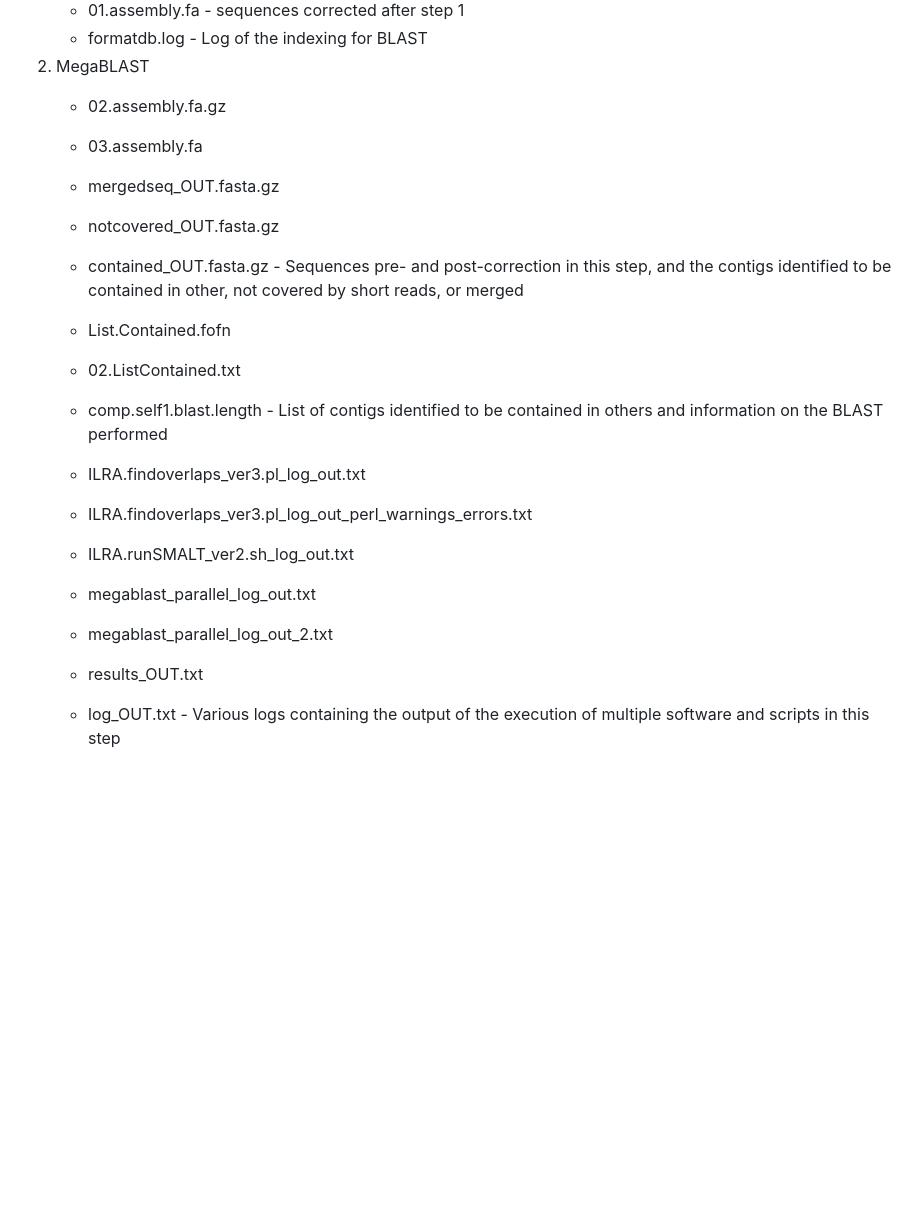
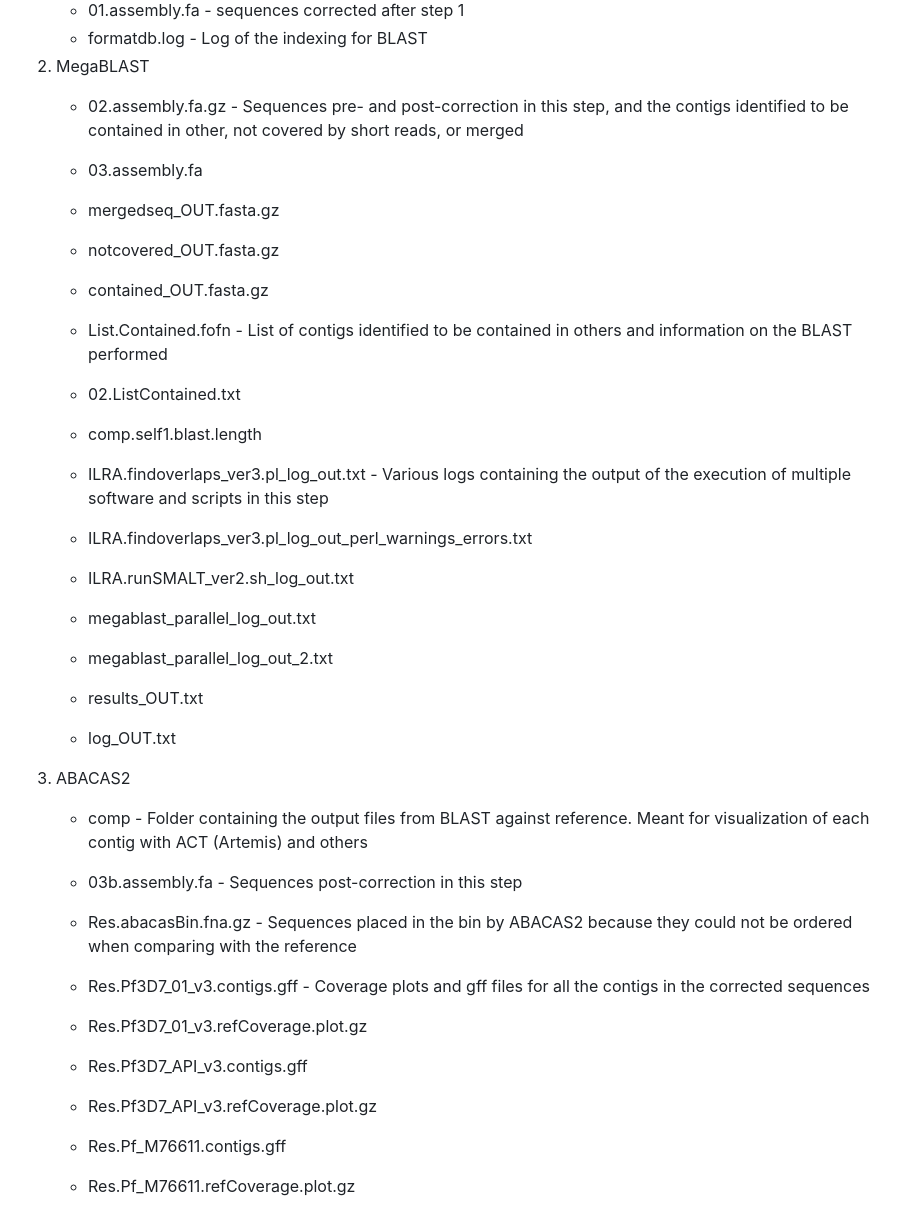
Before and after one commit to ThomasDOtto/ILRA, a Markdown page: test_data/README.md, the part around the change printed below. Drawn GitHub-style; blank space fills up the shorter version.

```diff
--- a/test_data/README.md
+++ b/test_data/README.md
@@ -22,19 +22,31 @@ Please go through the output file 'out_ILRA_test_log.txt' and the folder 'out_IL
    - 01.assembly.fa - sequences corrected after step 1
    - formatdb.log - Log of the indexing for BLAST
 2. MegaBLAST
-   - 02.assembly.fa.gz
+   - 02.assembly.fa.gz - Sequences pre- and post-correction in this step, and the contigs identified to be contained in other, not covered by short reads, or merged
    - 03.assembly.fa
    - mergedseq_OUT.fasta.gz
    - notcovered_OUT.fasta.gz
-   - contained_OUT.fasta.gz - Sequences pre- and post-correction in this step, and the contigs identified to be contained in other, not covered by short reads, or merged
-   - List.Contained.fofn
+   - contained_OUT.fasta.gz
+
+   - List.Contained.fofn - List of contigs identified to be contained in others and information on the BLAST performed
    - 02.ListContained.txt
-   - comp.self1.blast.length - List of contigs identified to be contained in others and information on the BLAST performed
-   - ILRA.findoverlaps_ver3.pl_log_out.txt
+   - comp.self1.blast.length
+
+   - ILRA.findoverlaps_ver3.pl_log_out.txt - Various logs containing the output of the execution of multiple software and scripts in this step
    - ILRA.findoverlaps_ver3.pl_log_out_perl_warnings_errors.txt
    - ILRA.runSMALT_ver2.sh_log_out.txt
    - megablast_parallel_log_out.txt
    - megablast_parallel_log_out_2.txt
    - results_OUT.txt
-   - log_OUT.txt - Various logs containing the output of the execution of multiple software and scripts in this step
+   - log_OUT.txt
+3. ABACAS2
+   - comp - Folder containing the output files from BLAST against reference. Meant for visualization of each contig with ACT (Artemis) and others
+   - 03b.assembly.fa - Sequences post-correction in this step
+   - Res.abacasBin.fna.gz - Sequences placed in the bin by ABACAS2 because they could not be ordered when comparing with the reference
+   - Res.Pf3D7_01_v3.contigs.gff - Coverage plots and gff files for all the contigs in the corrected sequences
+   - Res.Pf3D7_01_v3.refCoverage.plot.gz
+   - Res.Pf3D7_API_v3.contigs.gff
+   - Res.Pf3D7_API_v3.refCoverage.plot.gz
+   - Res.Pf_M76611.contigs.gff
+   - Res.Pf_M76611.refCoverage.plot.gz
 
```
Also changed, not shown: other parts of test_data/README.md (+58 -1 lines).
